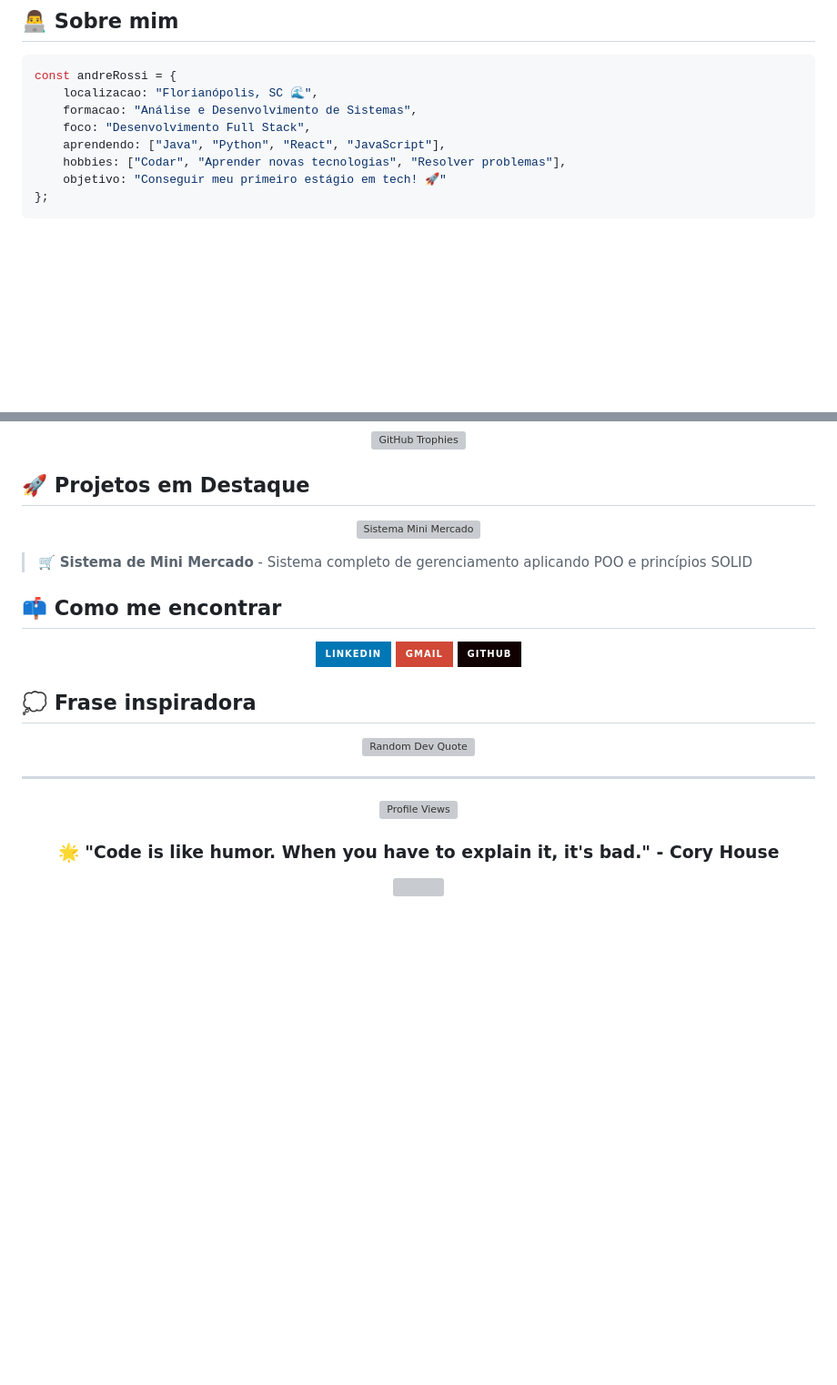
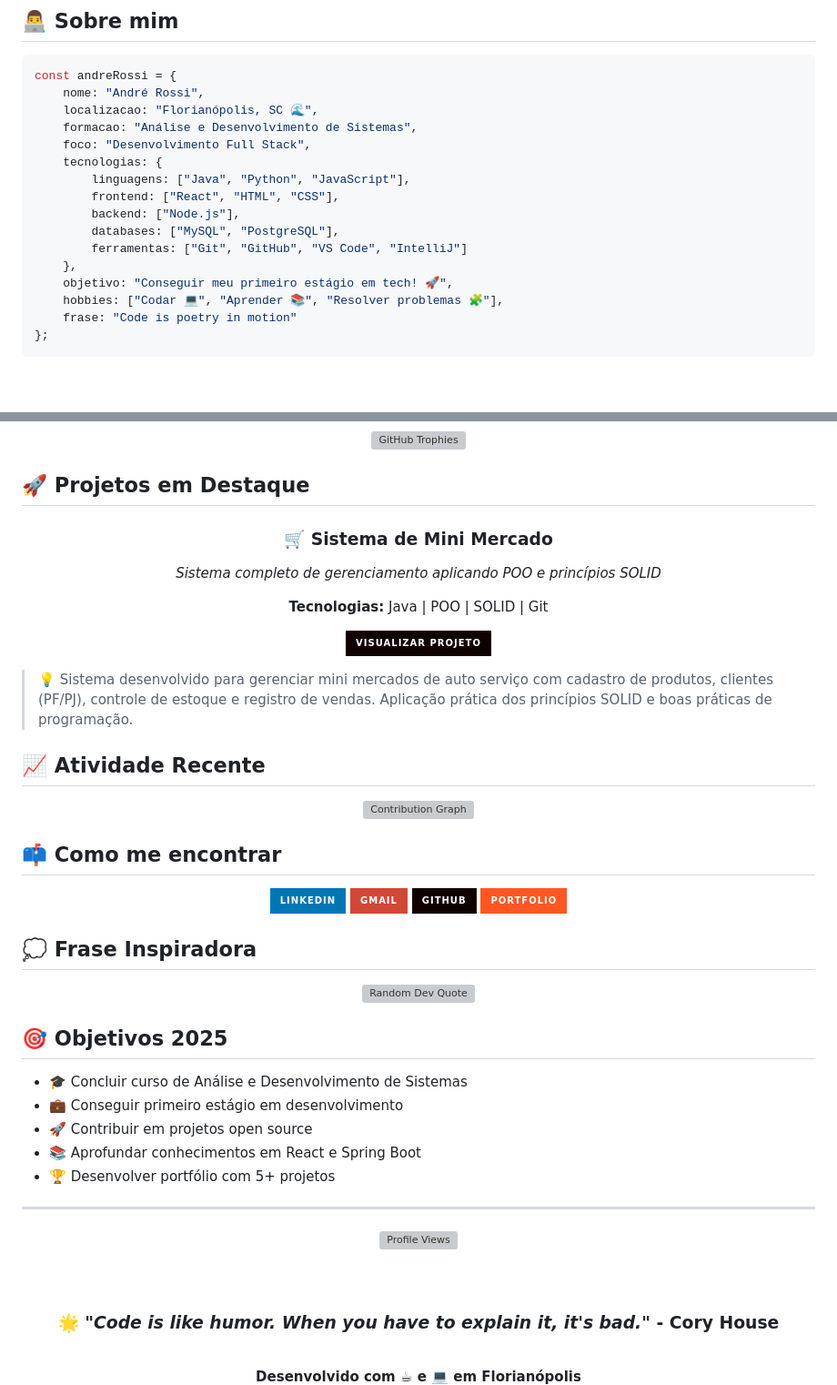
Before and after one commit to AndreBarros1/AndreBarros1, a Markdown page: README.md, 2 parts joined by grey strips. Shown at 91% size. GitHub-like rendering; badges without logos; blank space fills up the shorter version; grey boxes are pictures that could not be loaded.

````diff
--- a/README.md
+++ b/README.md
@@ -7,12 +13,20 @@
 ## 👨‍💻 Sobre mim
 ```javascript
 const andreRossi = {
+    nome: "André Rossi",
     localizacao: "Florianópolis, SC 🌊",
     formacao: "Análise e Desenvolvimento de Sistemas",
     foco: "Desenvolvimento Full Stack",
-    aprendendo: ["Java", "Python", "React", "JavaScript"],
-    hobbies: ["Codar", "Aprender novas tecnologias", "Resolver problemas"],
-    objetivo: "Conseguir meu primeiro estágio em tech! 🚀"
+    tecnologias: {
+        linguagens: ["Java", "Python", "JavaScript"],
+        frontend: ["React", "HTML", "CSS"],
+        backend: ["Node.js"],
+        databases: ["MySQL", "PostgreSQL"],
+        ferramentas: ["Git", "GitHub", "VS Code", "IntelliJ"]
+    },
+    objetivo: "Conseguir meu primeiro estágio em tech! 🚀",
+    hobbies: ["Codar 💻", "Aprender 📚", "Resolver problemas 🧩"],
+    frase: "Code is poetry in motion"
 };
 ```
 
@@ -66,35 +80,60 @@ const andreRossi = {
 
 <div align="center">
 
-[![Sistema Mini Mercado](https://github-readme-stats.vercel.app/api/pin/?username=AndreBarros1&repo=MVP-Mercadinho&theme=tokyonight)](https://github.com/AndreBarros1/MVP-Mercadinho)
+### 🛒 Sistema de Mini Mercado
+*Sistema completo de gerenciamento aplicando POO e princípios SOLID*
+
+**Tecnologias:** Java | POO | SOLID | Git
+
+[![Repo](https://img.shields.io/badge/Visualizar_Projeto-100000?style=for-the-badge&logo=github&logoColor=white)](https://github.com/AndreBarros1)
 
 </div>
 
-> 🛒 **Sistema de Mini Mercado** - Sistema completo de gerenciamento aplicando POO e princípios SOLID
+> 💡 Sistema desenvolvido para gerenciar mini mercados de auto serviço com cadastro de produtos, clientes (PF/PJ), controle de estoque e registro de vendas. Aplicação prática dos princípios SOLID e boas práticas de programação.
+
+## 📈 Atividade Recente
+
+<div align="center">
+  <img src="https://github-readme-activity-graph.vercel.app/graph?username=AndreBarros1&theme=tokyo-night&hide_border=true&area=true" alt="Contribution Graph" />
+</div>
 
 ## 📫 Como me encontrar
 
 <div align="center">
 
 [![LinkedIn](https://img.shields.io/badge/LinkedIn-0077B5?style=for-the-badge&logo=linkedin&logoColor=white)](https://linkedin.com/in/seu-linkedin)
-[![Gmail](https://img.shields.io/badge/Gmail-D14836?style=for-the-badge&logo=gmail&logoColor=white)](mailto:andrelrcb778@gmail.com)
+[![Gmail](https://img.shields.io/badge/Gmail-D14836?style=for-the-badge&logo=gmail&logoColor=white)](mailto:seu-email@gmail.com)
 [![GitHub](https://img.shields.io/badge/GitHub-100000?style=for-the-badge&logo=github&logoColor=white)](https://github.com/AndreBarros1)
+[![Portfolio](https://img.shields.io/badge/Portfolio-FF5722?style=for-the-badge&logo=todoist&logoColor=white)](#)
 
 </div>
 
-## 💭 Frase inspiradora
+## 💭 Frase Inspiradora
 
 <div align="center">
   <img src="https://quotes-github-readme.vercel.app/api?type=horizontal&theme=tokyonight" alt="Random Dev Quote"/>
 </div>
+
+## 🎯 Objetivos 2025
+
+- 🎓 Concluir curso de Análise e Desenvolvimento de Sistemas
+- 💼 Conseguir primeiro estágio em desenvolvimento
+- 🚀 Contribuir em projetos open source
+- 📚 Aprofundar conhecimentos em React e Spring Boot
+- 🏆 Desenvolver portfólio com 5+ projetos
 
 ---
 
 <div align="center">
   <img src="https://komarev.com/ghpvc/?username=AndreBarros1&color=blue&style=flat-square&label=Visitantes+do+Perfil" alt="Profile Views"/>
 
-  ### 🌟 "Code is like humor. When you have to explain it, it's bad." - Cory House
+  <br><br>
 
-  <img src="https://capsule-render.vercel.app/api?type=waving&color=gradient&height=100&section=footer"/>
+  ### 🌟 *"Code is like humor. When you have to explain it, it's bad."* - Cory House
+
+  <br>
+
+  **Desenvolvido com ☕ e 💻 em Florianópolis**
+
 </div>
 
````
Also changed, not shown: other parts of README.md (+10 -6 lines).
